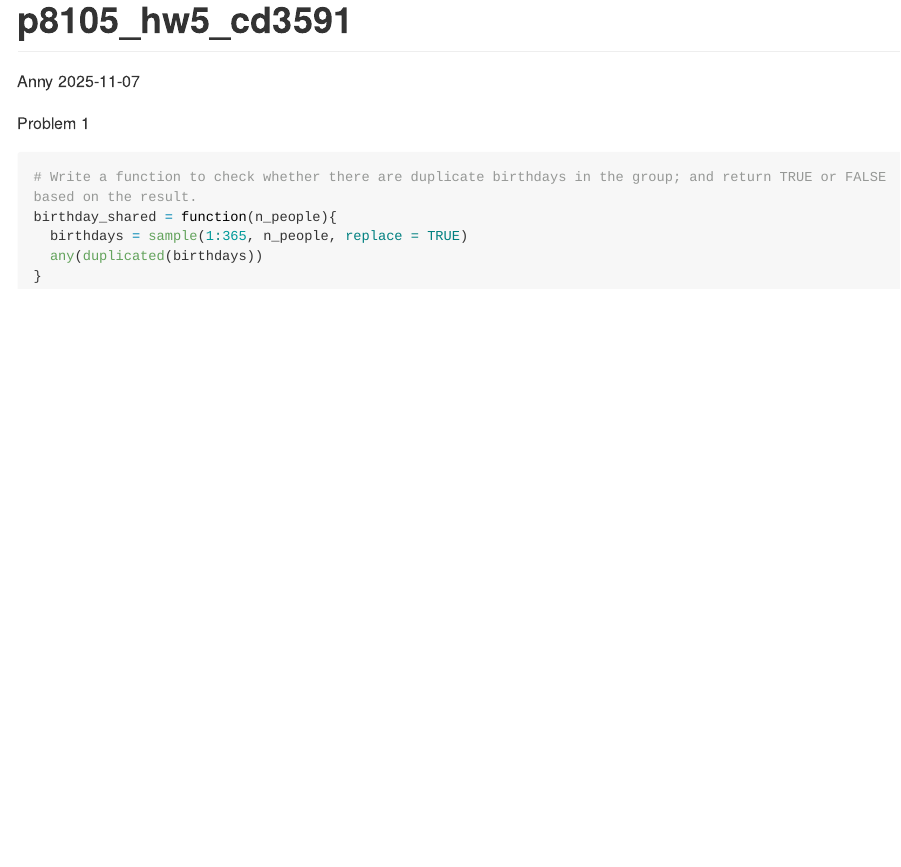
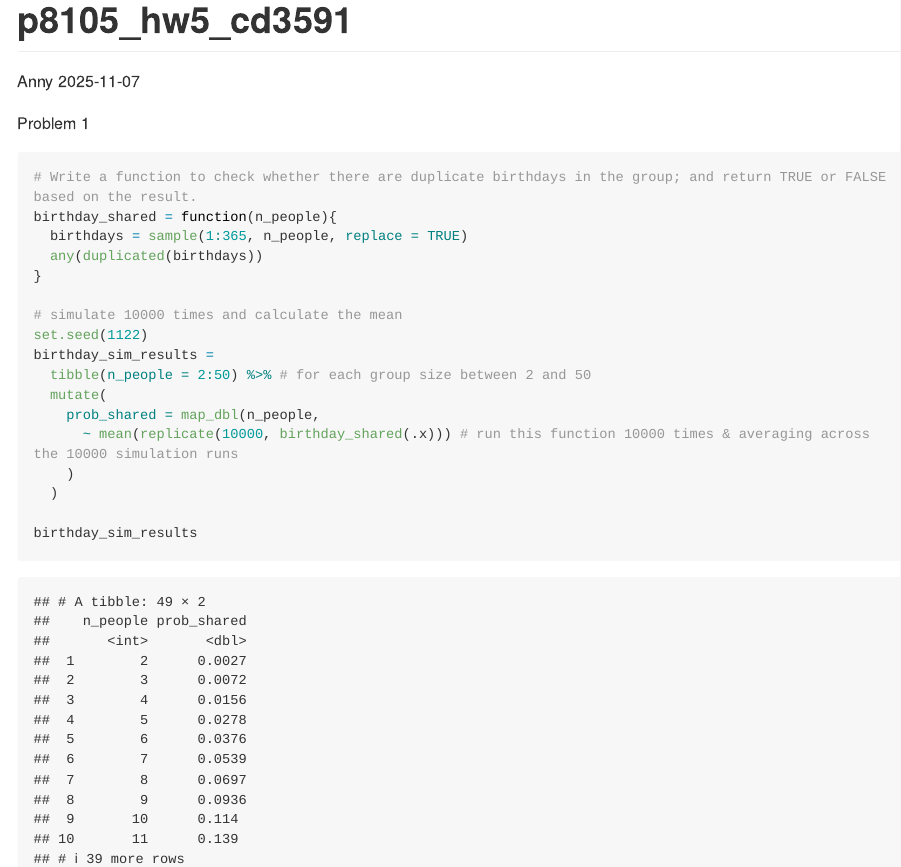
Before and after one commit to annydccss/p8105_hw5_cd3591, an R Markdown document (p8105_hw5_cd3591.Rmd): the page in a window 1100 px wide, from its top. Rendered offline with R 4.5, knitr and Pandoc, with nearby package versions; long lines of code are wrapped; common packages that the code uses without loading them are loaded.

Commit message:
library set-up + simulation and calculate the prob

````diff
--- a/p8105_hw5_cd3591.Rmd
+++ b/p8105_hw5_cd3591.Rmd
@@ -13,4 +13,17 @@ birthday_shared = function(n_people){
   any(duplicated(birthdays))
 }
 
+# simulate 10000 times and calculate the mean
+set.seed(1122)
+birthday_sim_results =
+  tibble(n_people = 2:50) %>% # for each group size between 2 and 50
+  mutate(
+    prob_shared = map_dbl(n_people,
+      ~ mean(replicate(10000, birthday_shared(.x))) # run this function 10000 times & averaging across the 10000 simulation runs
+    )
+  )
+
+birthday_sim_results
+
+
 ```
````
